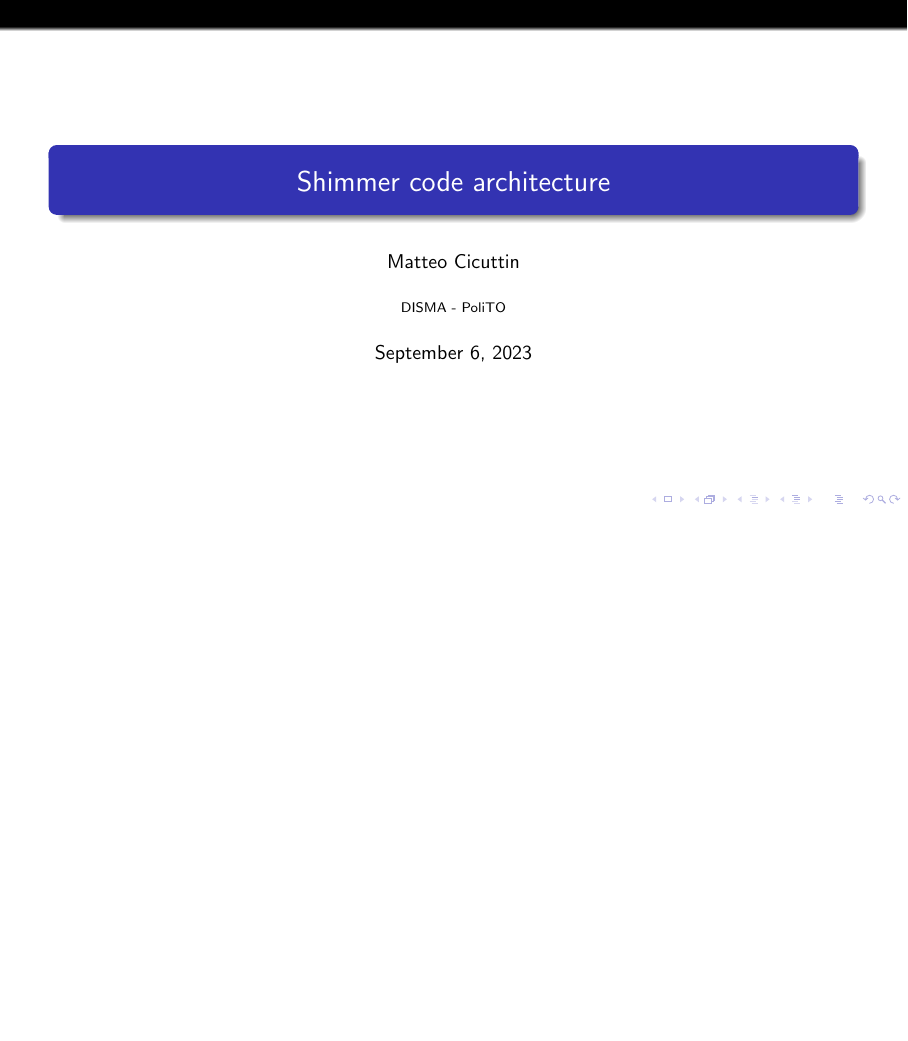
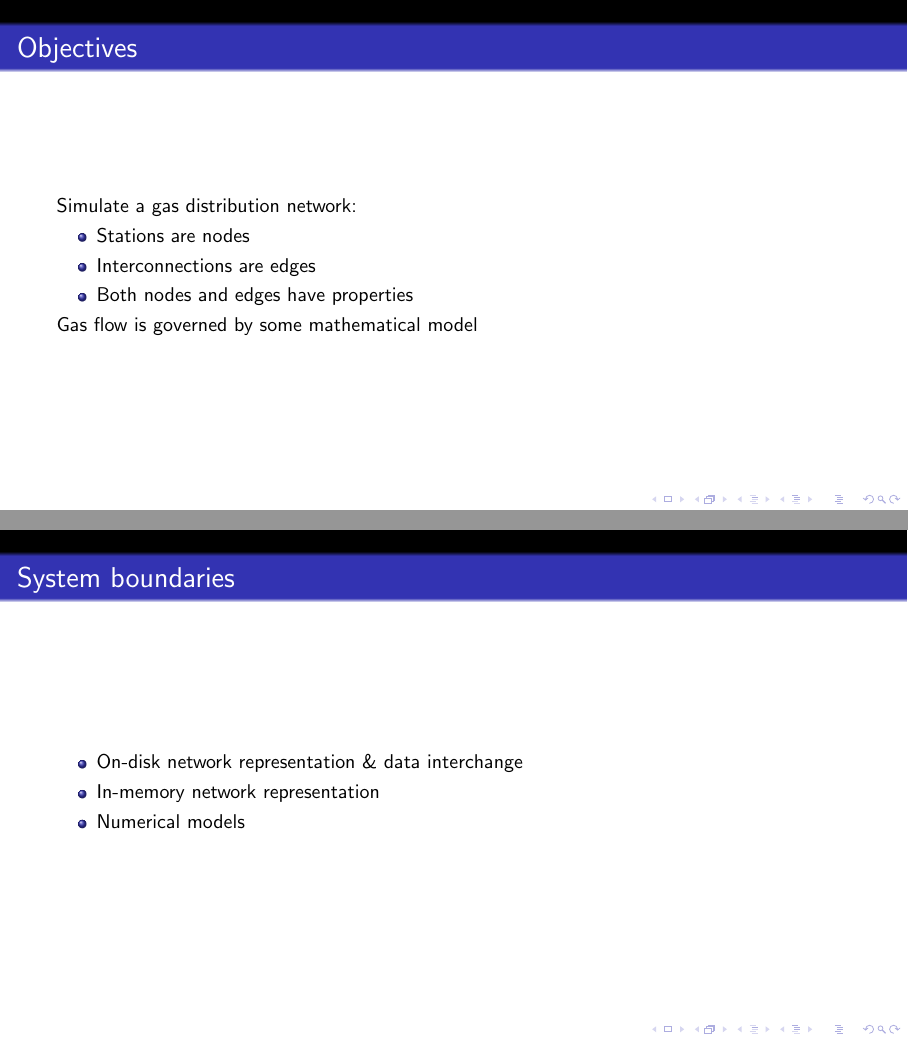
Before and after one commit to shimmerhydrogen/shimmer, LaTeX slides (doc/slides/arch/slides.tex): the whole page before the commit and pages 2 and 3 of 5 after it, the two joined at a grey line, the shorter picture padded with empty space. Compiled offline with pdfLaTeX.

Commit message:
random slides.

```diff
--- a/doc/slides/arch/slides.tex
+++ b/doc/slides/arch/slides.tex
@@ -10,3 +10,22 @@
 
 \begin{document}
 \maketitle
+
+\begin{frame}{Objectives}
+    Simulate a gas distribution network:
+    \begin{itemize}
+        \item Stations are nodes
+        \item Interconnections are edges
+        \item Both nodes and edges have properties
+    \end{itemize}
+
+    Gas flow is governed by some mathematical model
+\end{frame}
+
+\begin{frame}{System boundaries}
+    \begin{itemize}
+        \item On-disk network representation \& data interchange
+        \item In-memory network representation
+        \item Numerical models
+    \end{itemize}
+\end{frame}
```
Also changed, not shown: doc/slides/arch/img/sqlitebrowser.png (added), doc/slides/arch/slides.tex (33 more changed lines).
